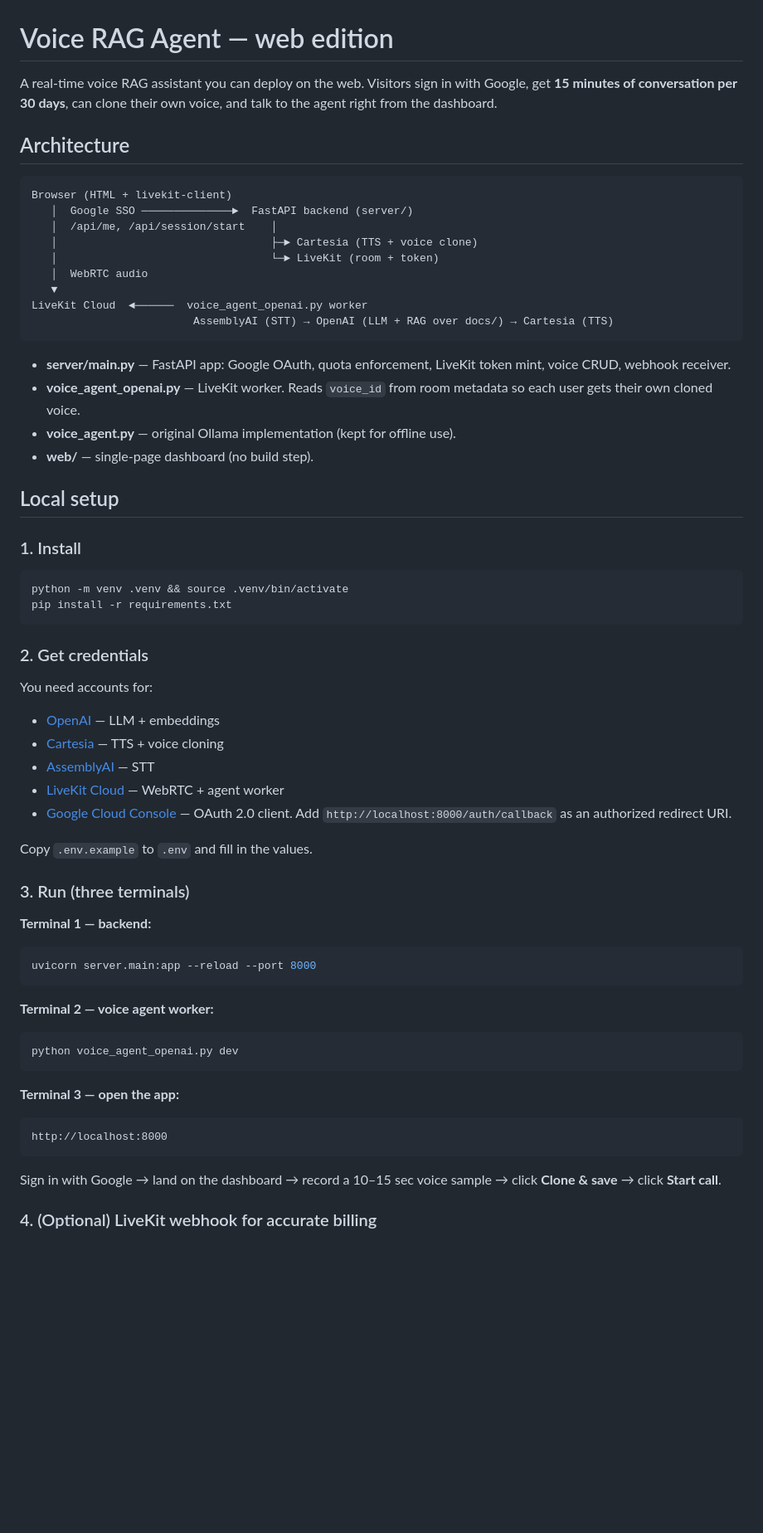
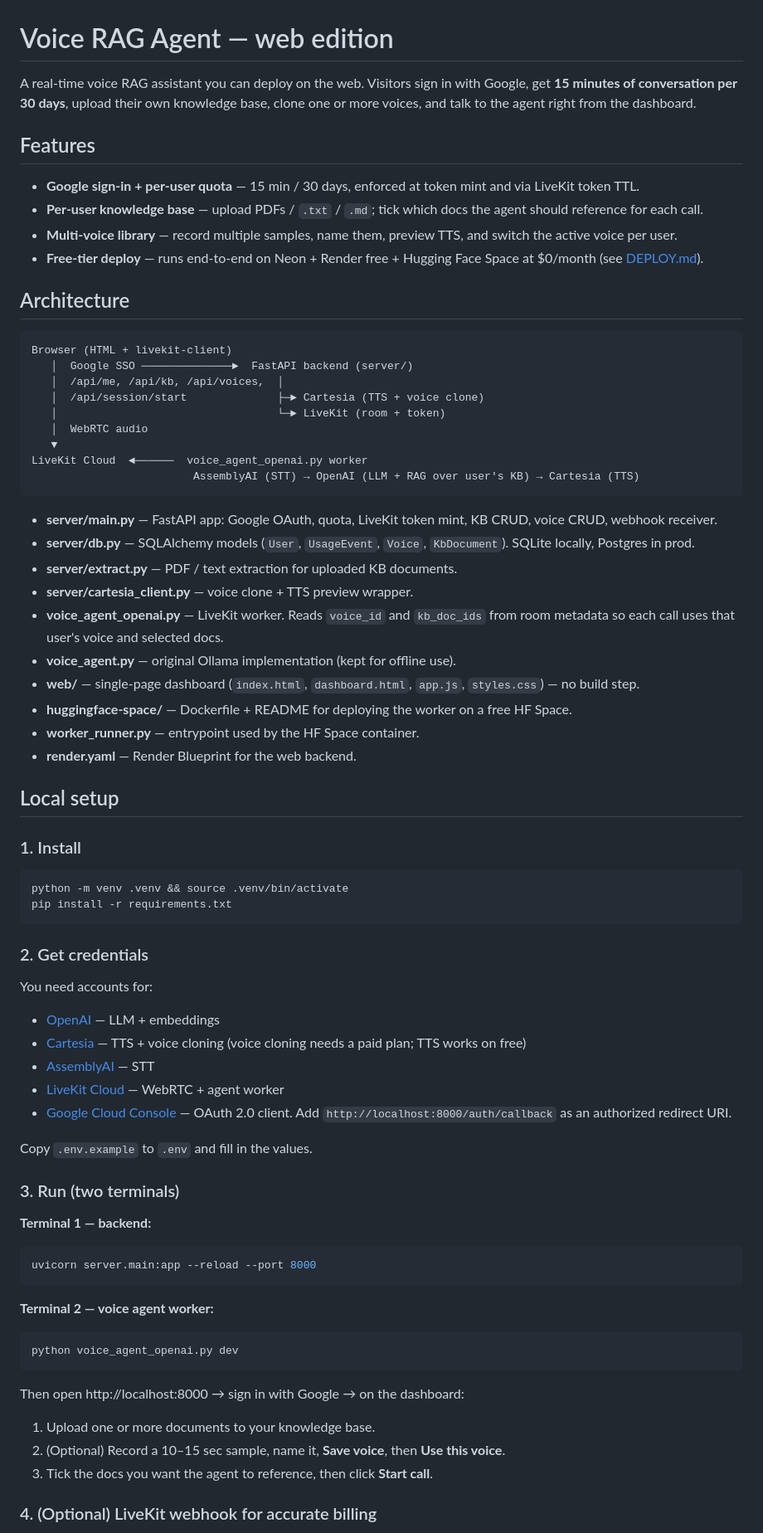
Before and after one commit to edityeah/voice-rag-agent, a Markdown page: README.md, the part around one of its changes. Shown at 83% size. GitHub-like rendering; blank space fills up the shorter version.

Commit message:
Update README to reflect KB, multi-voice, and free-tier deploy
Co-Authored-By: Claude Opus 4.7 <noreply@anthropic.com>

````diff
--- a/README.md
+++ b/README.md
@@ -1,27 +1,41 @@
 # Voice RAG Agent — web edition
 
 A real-time voice RAG assistant you can deploy on the web. Visitors sign in with
-Google, get **15 minutes of conversation per 30 days**, can clone their own
-voice, and talk to the agent right from the dashboard.
+Google, get **15 minutes of conversation per 30 days**, upload their own
+knowledge base, clone one or more voices, and talk to the agent right from the
+dashboard.
+
+## Features
+
+- **Google sign-in + per-user quota** — 15 min / 30 days, enforced at token mint and via LiveKit token TTL.
+- **Per-user knowledge base** — upload PDFs / `.txt` / `.md`; tick which docs the agent should reference for each call.
+- **Multi-voice library** — record multiple samples, name them, preview TTS, and switch the active voice per user.
+- **Free-tier deploy** — runs end-to-end on Neon + Render free + Hugging Face Space at $0/month (see [DEPLOY.md](DEPLOY.md)).
 
 ## Architecture
 
 ```
 Browser (HTML + livekit-client)
    │  Google SSO ──────────────►  FastAPI backend (server/)
-   │  /api/me, /api/session/start    │
-   │                                 ├─► Cartesia (TTS + voice clone)
-   │                                 └─► LiveKit (room + token)
+   │  /api/me, /api/kb, /api/voices,  │
+   │  /api/session/start              ├─► Cartesia (TTS + voice clone)
+   │                                  └─► LiveKit (room + token)
    │  WebRTC audio
    ▼
 LiveKit Cloud  ◄──────  voice_agent_openai.py worker
-                         AssemblyAI (STT) → OpenAI (LLM + RAG over docs/) → Cartesia (TTS)
+                         AssemblyAI (STT) → OpenAI (LLM + RAG over user's KB) → Cartesia (TTS)
 ```
 
-- **server/main.py** — FastAPI app: Google OAuth, quota enforcement, LiveKit token mint, voice CRUD, webhook receiver.
-- **voice_agent_openai.py** — LiveKit worker. Reads `voice_id` from room metadata so each user gets their own cloned voice.
+- **server/main.py** — FastAPI app: Google OAuth, quota, LiveKit token mint, KB CRUD, voice CRUD, webhook receiver.
+- **server/db.py** — SQLAlchemy models (`User`, `UsageEvent`, `Voice`, `KbDocument`). SQLite locally, Postgres in prod.
+- **server/extract.py** — PDF / text extraction for uploaded KB documents.
+- **server/cartesia_client.py** — voice clone + TTS preview wrapper.
+- **voice_agent_openai.py** — LiveKit worker. Reads `voice_id` and `kb_doc_ids` from room metadata so each call uses that user's voice and selected docs.
 - **voice_agent.py** — original Ollama implementation (kept for offline use).
-- **web/** — single-page dashboard (no build step).
+- **web/** — single-page dashboard (`index.html`, `dashboard.html`, `app.js`, `styles.css`) — no build step.
+- **huggingface-space/** — Dockerfile + README for deploying the worker on a free HF Space.
+- **worker_runner.py** — entrypoint used by the HF Space container.
+- **render.yaml** — Render Blueprint for the web backend.
 
 ## Local setup
 
@@ -34,14 +48,14 @@ pip install -r requirements.txt
 ### 2. Get credentials
 You need accounts for:
 - [OpenAI](https://platform.openai.com) — LLM + embeddings
-- [Cartesia](https://play.cartesia.ai) — TTS + voice cloning
+- [Cartesia](https://play.cartesia.ai) — TTS + voice cloning (voice cloning needs a paid plan; TTS works on free)
 - [AssemblyAI](https://www.assemblyai.com) — STT
 - [LiveKit Cloud](https://cloud.livekit.io) — WebRTC + agent worker
 - [Google Cloud Console](https://console.cloud.google.com/apis/credentials) — OAuth 2.0 client. Add `http://localhost:8000/auth/callback` as an authorized redirect URI.
 
 Copy `.env.example` to `.env` and fill in the values.
 
-### 3. Run (three terminals)
+### 3. Run (two terminals)
 
 **Terminal 1 — backend:**
 ```bash
@@ -53,11 +67,9 @@ uvicorn server.main:app --reload --port 8000
 python voice_agent_openai.py dev
 ```
 
-**Terminal 3 — open the app:**
-```
-http://localhost:8000
-```
-
-Sign in with Google → land on the dashboard → record a 10–15 sec voice sample → click **Clone & save** → click **Start call**.
+Then open http://localhost:8000 → sign in with Google → on the dashboard:
+1. Upload one or more documents to your knowledge base.
+2. (Optional) Record a 10–15 sec sample, name it, **Save voice**, then **Use this voice**.
+3. Tick the docs you want the agent to reference, then click **Start call**.
 
 ### 4. (Optional) LiveKit webhook for accurate billing
````
Also changed, not shown: other parts of README.md (+5 -10 lines).
